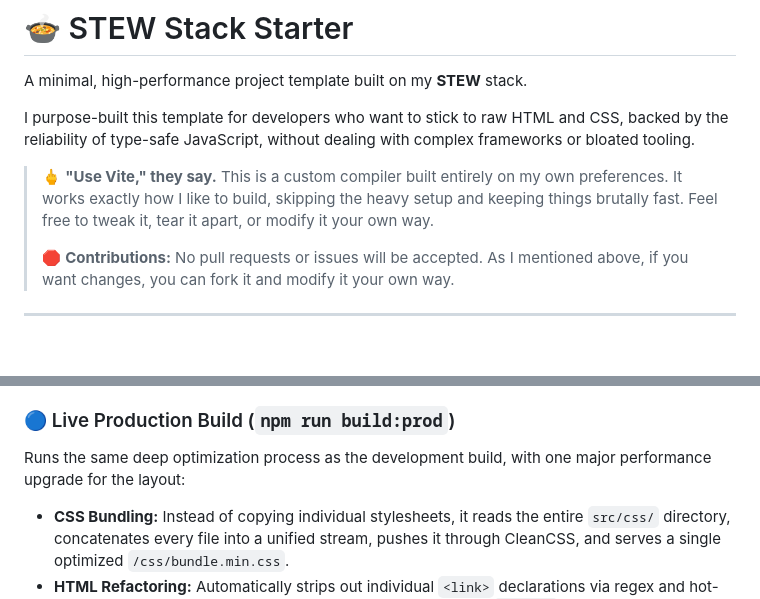
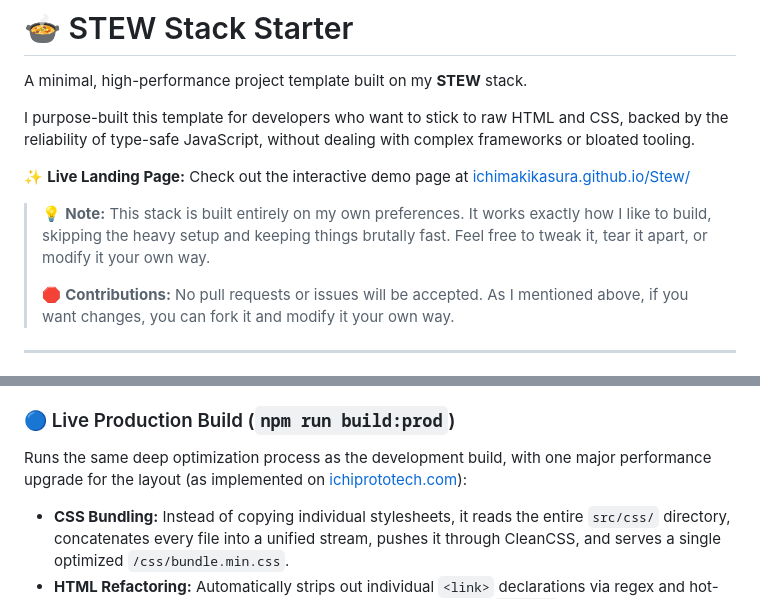
Before and after one commit to IchimakiKasura/Stew, a Markdown page: readme.md, 2 parts joined by grey strips. Rendered like a GitHub page; blank space fills up the shorter version.

Commit message:
Welcome to Stew!

```diff
--- a/readme.md
+++ b/readme.md
@@ -4,8 +4,9 @@ A minimal, high-performance project template built on my **STEW** stack.
 
 I purpose-built this template for developers who want to stick to raw HTML and CSS, backed by the reliability of type-safe JavaScript, without dealing with complex frameworks or bloated tooling.
 
-> 🖕 **"Use Vite," they say.**
-> This is a custom compiler built entirely on my own preferences. It works exactly how I like to build, skipping the heavy setup and keeping things brutally fast. Feel free to tweak it, tear it apart, or modify it your own way.
+✨ **Live Landing Page:** Check out the interactive demo page at [ichimakikasura.github.io/Stew/](https://ichimakikasura.github.io/Stew/)
+
+> 💡 **Note:** This stack is built entirely on my own preferences. It works exactly how I like to build, skipping the heavy setup and keeping things brutally fast. Feel free to tweak it, tear it apart, or modify it your own way.
 >
 > 🛑 **Contributions:** No pull requests or issues will be accepted. As I mentioned above, if you want changes, you can fork it and modify it your own way.
 
@@ -55,7 +56,7 @@ My compiler cleans out development flags, handles path mapping on the fly, and s
 *   **Assets:** Copies images and raw unhandled files directly into `dist/`.
 
 ### 🔵 Live Production Build (`npm run build:prod`)
-Runs the same deep optimization process as the development build, with one major performance upgrade for the layout:
+Runs the same deep optimization process as the development build, with one major performance upgrade for the layout (as implemented on [ichiprototech.com](https://ichiprototech.com)):
 *   **CSS Bundling:** Instead of copying individual stylesheets, it reads the entire `src/css/` directory, concatenates every file into a unified stream, pushes it through CleanCSS, and serves a single optimized `/css/bundle.min.css`.
 *   **HTML Refactoring:** Automatically strips out individual `<link>` declarations via regex and hot-plugs a single, deferred bundle tag directly into the document `</head>`.
 
```
